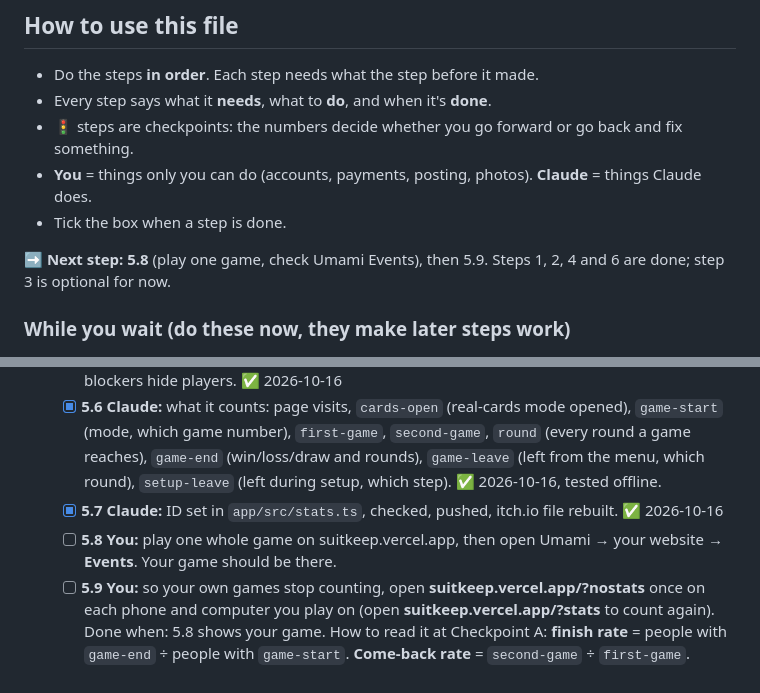
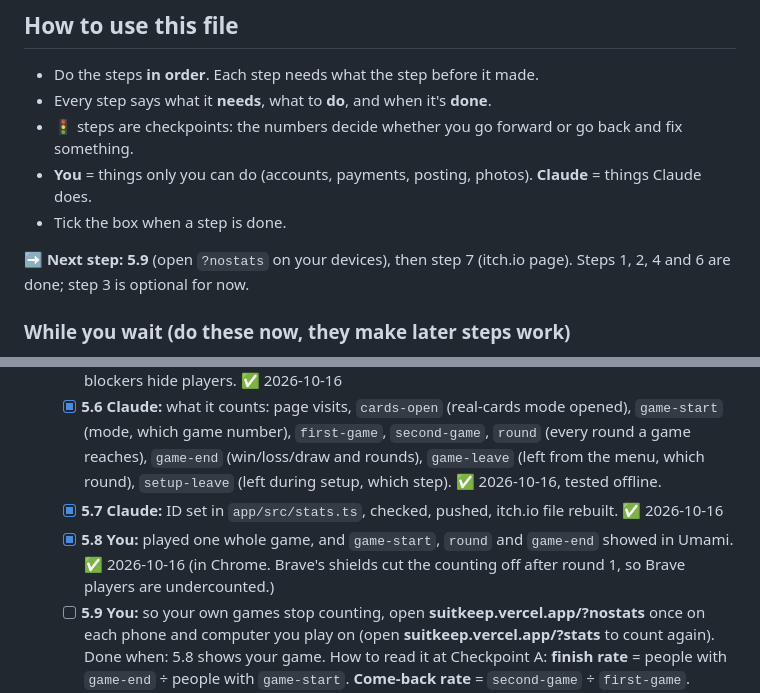
Before and after one commit to IFAKA/kingfall-card-game, a Markdown page: MONETIZATION.md, 2 parts joined by grey strips. Rendered like a GitHub page.

Commit message:
MONETIZATION.md: stats confirmed working (5.8 done)

```diff
--- a/MONETIZATION.md
+++ b/MONETIZATION.md
@@ -20,7 +20,7 @@ _Written 2026-10-16 for this game as it is today. Update it when a step is done
 - **You** = things only you can do (accounts, payments, posting, photos). **Claude** = things Claude does.
 - Tick the box when a step is done.
 
-**➡️ Next step: 5.8** (play one game, check Umami Events), then 5.9. Steps 1, 2, 4 and 6 are done; step 3 is optional for now.
+**➡️ Next step: 5.9** (open `?nostats` on your devices), then step 7 (itch.io page). Steps 1, 2, 4 and 6 are done; step 3 is optional for now.
 
 ### While you wait (do these now, they make later steps work)
 
@@ -68,7 +68,7 @@ Without stats, posting the game teaches you nothing.
   - [x] **5.5 Claude:** the stats load through suitkeep.vercel.app (`app/vercel.json`), so fewer ad blockers hide players. ✅ 2026-10-16
   - [x] **5.6 Claude:** what it counts: page visits, `cards-open` (real-cards mode opened), `game-start` (mode, which game number), `first-game`, `second-game`, `round` (every round a game reaches), `game-end` (win/loss/draw and rounds), `game-leave` (left from the menu, which round), `setup-leave` (left during setup, which step). ✅ 2026-10-16, tested offline.
   - [x] **5.7 Claude:** ID set in `app/src/stats.ts`, checked, pushed, itch.io file rebuilt. ✅ 2026-10-16
-  - [ ] **5.8 You:** play one whole game on suitkeep.vercel.app, then open Umami → your website → **Events**. Your game should be there.
+  - [x] **5.8 You:** played one whole game, and `game-start`, `round` and `game-end` showed in Umami. ✅ 2026-10-16 (in Chrome. Brave's shields cut the counting off after round 1, so Brave players are undercounted.)
   - [ ] **5.9 You:** so your own games stop counting, open **suitkeep.vercel.app/?nostats** once on each phone and computer you play on (open **suitkeep.vercel.app/?stats** to count again).
   Done when: 5.8 shows your game. How to read it at Checkpoint A: **finish rate** = people with `game-end` ÷ people with `game-start`. **Come-back rate** = `second-game` ÷ `first-game`. **Where people stop** = the `n` values of the `round` event.
 
```
